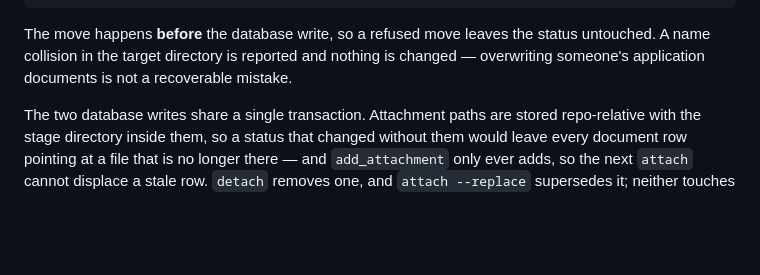
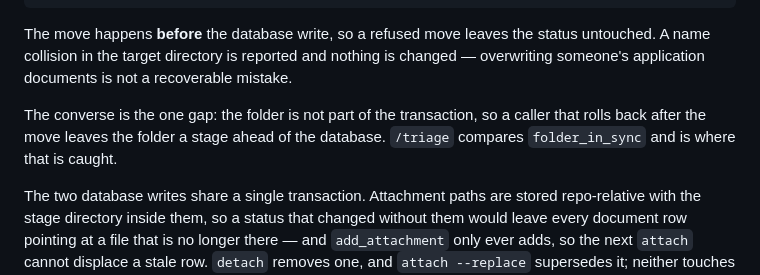
Before and after one commit to Iaicox/CareerForge, a Markdown page: docs/architecture.md, the part around the change. GitHub-like rendering; blank space fills up the shorter version.

Commit message:
Name the half of the status change the transaction does not cover
The sketch says a refused move leaves the status untouched. It did not say the
converse: the folder is not in the transaction, so a caller rolling back after
the move leaves the folder a stage ahead of the database. /triage is where that
is caught, and saying so is what keeps the shared-transaction paragraph above
from reading as a stronger guarantee than it is.

```diff
--- a/docs/architecture.md
+++ b/docs/architecture.md
@@ -78,6 +78,10 @@ The move happens **before** the database write, so a refused move leaves the
 status untouched. A name collision in the target directory is reported and
 nothing is changed — overwriting someone's application documents is not a
 recoverable mistake.
+
+The converse is the one gap: the folder is not part of the transaction, so a
+caller that rolls back after the move leaves the folder a stage ahead of the
+database. `/triage` compares `folder_in_sync` and is where that is caught.
 
 The two database writes share a single transaction. Attachment paths are stored
 repo-relative with the stage directory inside them, so a status that changed
```
